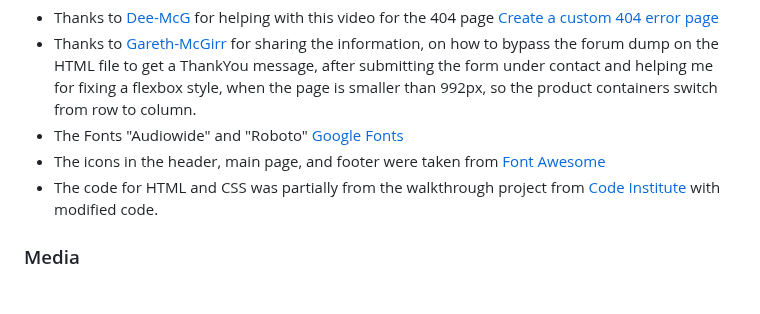
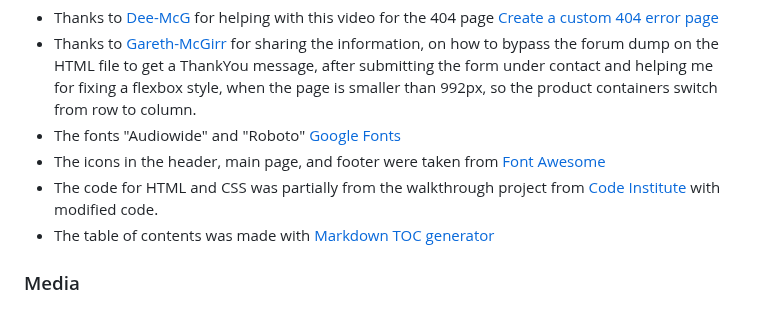
Before and after one commit to GKopanidis/LawnMowerPlates, a Markdown page: README.md, the part around the change. Rendered like a GitHub page.

Commit message:
Update README.md
Update content section (markdown toc generator)

```diff
--- a/README.md
+++ b/README.md
@@ -483,9 +483,10 @@ The project will now be cloned on your local machine for use.
 
 - Thanks to [Dee-McG](https://github.com/Dee-McG) for helping with this video for the 404 page [Create a custom 404 error page](https://www.youtube.com/watch?v=Jj42_s3KnuM&list=PLXuTq6OsqZjYGLkK4d0RExJ98-m-IOIc2&index=3)
 - Thanks to [Gareth-McGirr](https://github.com/Gareth-McGirr) for sharing the information, on how to bypass the forum dump on the HTML file to get a ThankYou message, after submitting the form under contact and helping me for fixing a flexbox style, when the page is smaller than 992px, so the product containers switch from row to column.
-- The Fonts "Audiowide" and "Roboto" [Google Fonts](https://fonts.google.com)
+- The fonts "Audiowide" and "Roboto" [Google Fonts](https://fonts.google.com)
 - The icons in the header, main page, and footer were taken from [Font Awesome](https://fontawesome.com/)
 - The code for HTML and CSS was partially from the walkthrough project from [Code Institute](https://codeinstitute.net) with modified code.
+- The table of contents was made with [Markdown TOC generator](https://derlin.github.io/bitdowntoc/)
 
 
 <!-- TOC --><a name="media"></a>
```
